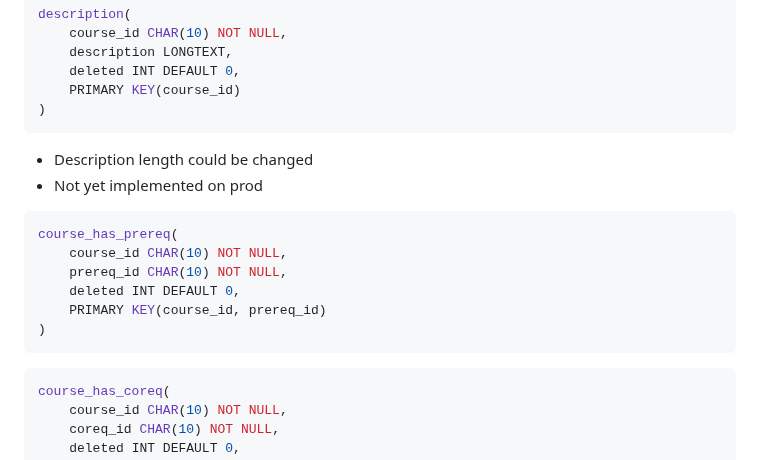
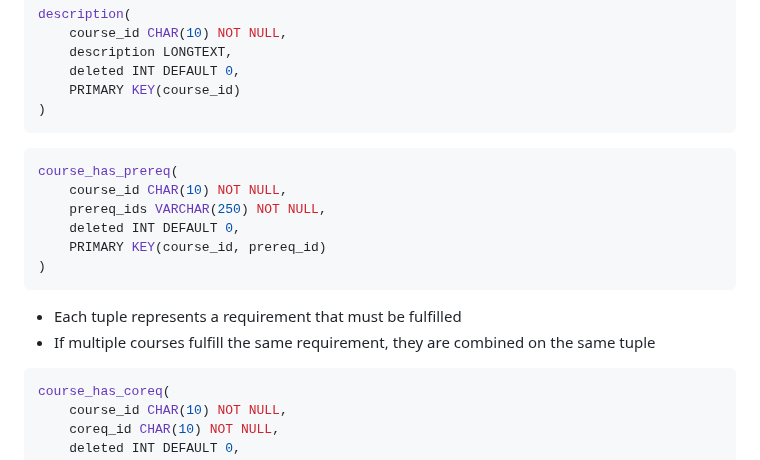
Before and after one commit to jdolak/plnd4u, a Markdown page: docs/schema.md, the part around the change. Drawn GitHub-style.

````diff
--- a/docs/schema.md
+++ b/docs/schema.md
@@ -42,17 +42,17 @@ description(
     PRIMARY KEY(course_id)
 )
 ```
- - Description length could be changed
- - Not yet implemented on prod
 
 ```SQL
 course_has_prereq(
     course_id CHAR(10) NOT NULL,
-    prereq_id CHAR(10) NOT NULL,
+    prereq_ids VARCHAR(250) NOT NULL,
     deleted INT DEFAULT 0,
     PRIMARY KEY(course_id, prereq_id)
 )
 ```
+ - Each tuple represents a requirement that must be fulfilled
+ - If multiple courses fulfill the same requirement, they are combined on the same tuple
 
 ```SQL
 course_has_coreq(
````
